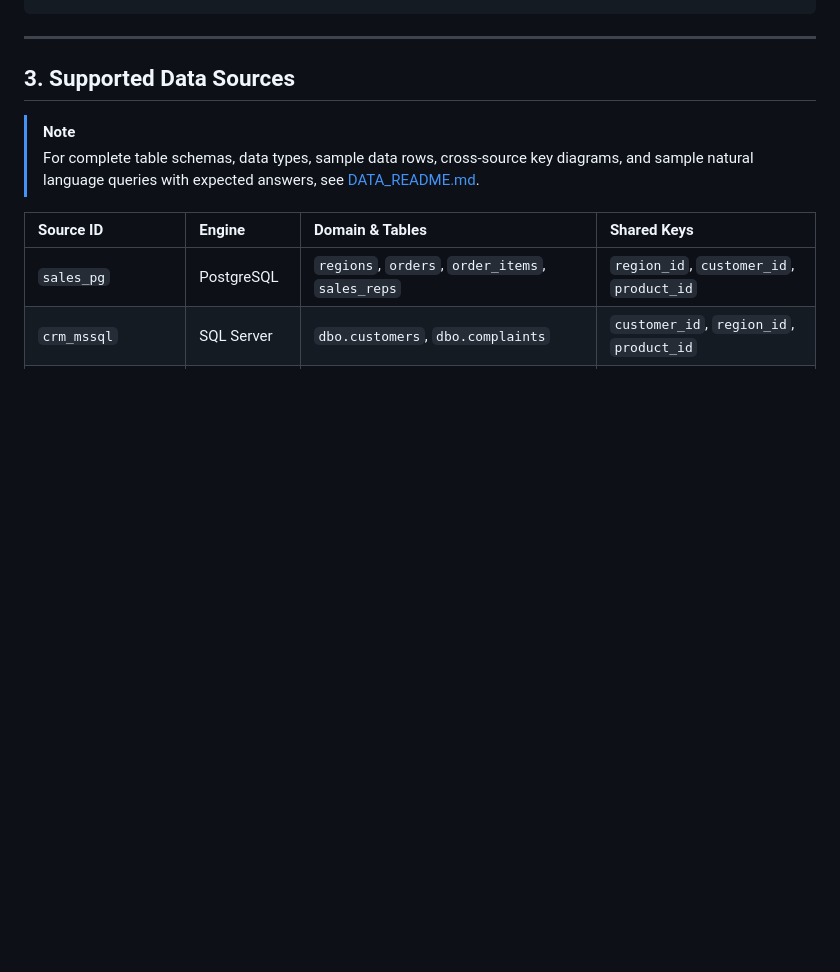
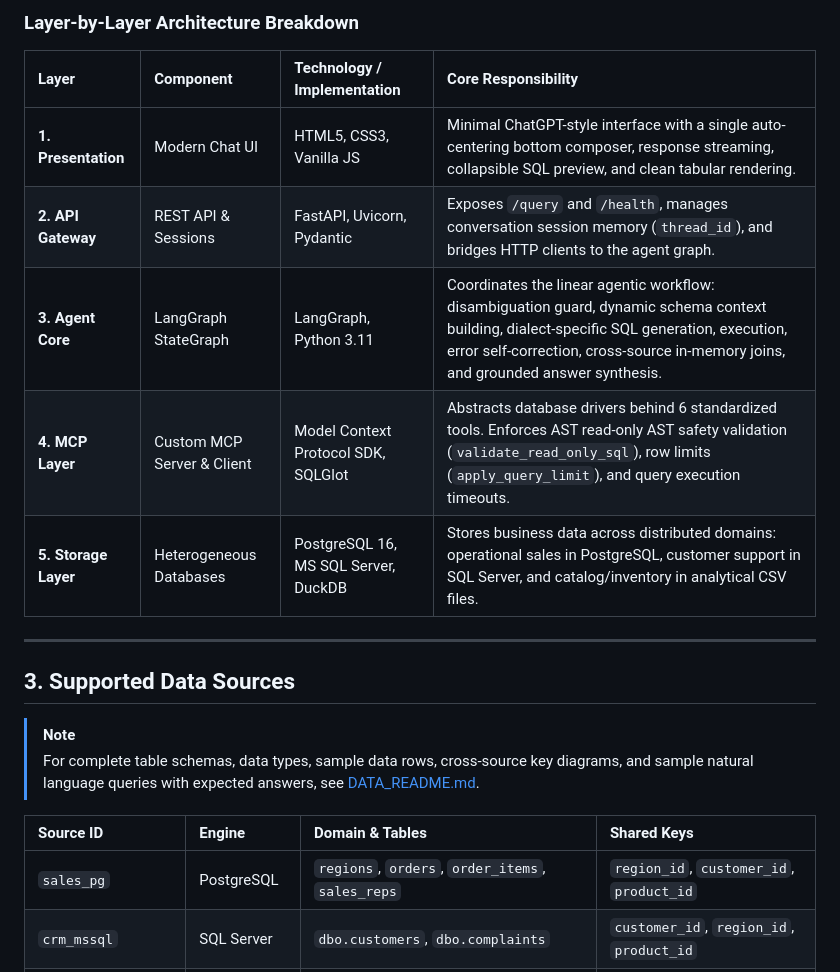
Before and after one commit to MrToshith/Multi-Source-Agentic-Text-to-SQL-with-MCP, a Markdown page: README.md, the part around one of its changes. Rendered like a GitHub page; blank space fills up the shorter version.

Commit message:
docs: add full architecture diagram and component breakdown to README

````diff
--- a/README.md
+++ b/README.md
@@ -26,4 +79,15 @@ Source Router
 ```
+
+### Layer-by-Layer Architecture Breakdown
+
+| Layer | Component | Technology / Implementation | Core Responsibility |
+| :--- | :--- | :--- | :--- |
+| **1. Presentation** | Modern Chat UI | HTML5, CSS3, Vanilla JS | Minimal ChatGPT-style interface with a single auto-centering bottom composer, response streaming, collapsible SQL preview, and clean tabular rendering. |
+| **2. API Gateway** | REST API & Sessions | FastAPI, Uvicorn, Pydantic | Exposes `/query` and `/health`, manages conversation session memory (`thread_id`), and bridges HTTP clients to the agent graph. |
+| **3. Agent Core** | LangGraph StateGraph | LangGraph, Python 3.11 | Coordinates the linear agentic workflow: disambiguation guard, dynamic schema context building, dialect-specific SQL generation, execution, error self-correction, cross-source in-memory joins, and grounded answer synthesis. |
+| **4. MCP Layer** | Custom MCP Server & Client | Model Context Protocol SDK, SQLGlot | Abstracts database drivers behind 6 standardized tools. Enforces AST read-only AST safety validation (`validate_read_only_sql`), row limits (`apply_query_limit`), and query execution timeouts. |
+| **5. Storage Layer** | Heterogeneous Databases | PostgreSQL 16, MS SQL Server, DuckDB | Stores business data across distributed domains: operational sales in PostgreSQL, customer support in SQL Server, and catalog/inventory in analytical CSV files. |
+
 
 ---
 
````
Also changed, not shown: other parts of README.md (+66 -13 lines).
